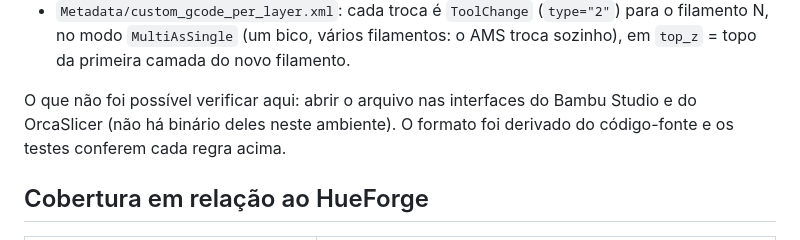
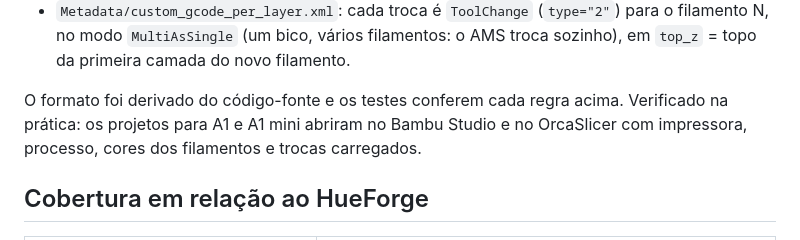
Before and after one commit to dodiaBR/hello-world, a Markdown page: docs/ENGENHARIA_REVERSA.md, the part around the change. Rendered like a GitHub page.

Commit message:
Record that Bambu Studio and OrcaSlicer load the generated projects
Co-Authored-By: Claude Opus 5.5 <noreply@anthropic.com>
Claude-Session: https://claude.ai/code/session_01PnGFueLHFexF84NNfy5X3P

```diff
--- a/docs/ENGENHARIA_REVERSA.md
+++ b/docs/ENGENHARIA_REVERSA.md
@@ -164,9 +164,10 @@ de projeto do Bambu Studio, que o OrcaSlicer também lê:
   para o filamento N, no modo `MultiAsSingle` (um bico, vários filamentos: o
   AMS troca sozinho), em `top_z` = topo da primeira camada do novo filamento.
 
-O que não foi possível verificar aqui: abrir o arquivo nas interfaces do
-Bambu Studio e do OrcaSlicer (não há binário deles neste ambiente). O formato
-foi derivado do código-fonte e os testes conferem cada regra acima.
+O formato foi derivado do código-fonte e os testes conferem cada regra acima.
+Verificado na prática: os projetos para A1 e A1 mini abriram no Bambu Studio e
+no OrcaSlicer com impressora, processo, cores dos filamentos e trocas
+carregados.
 
 ## Cobertura em relação ao HueForge
 
```
